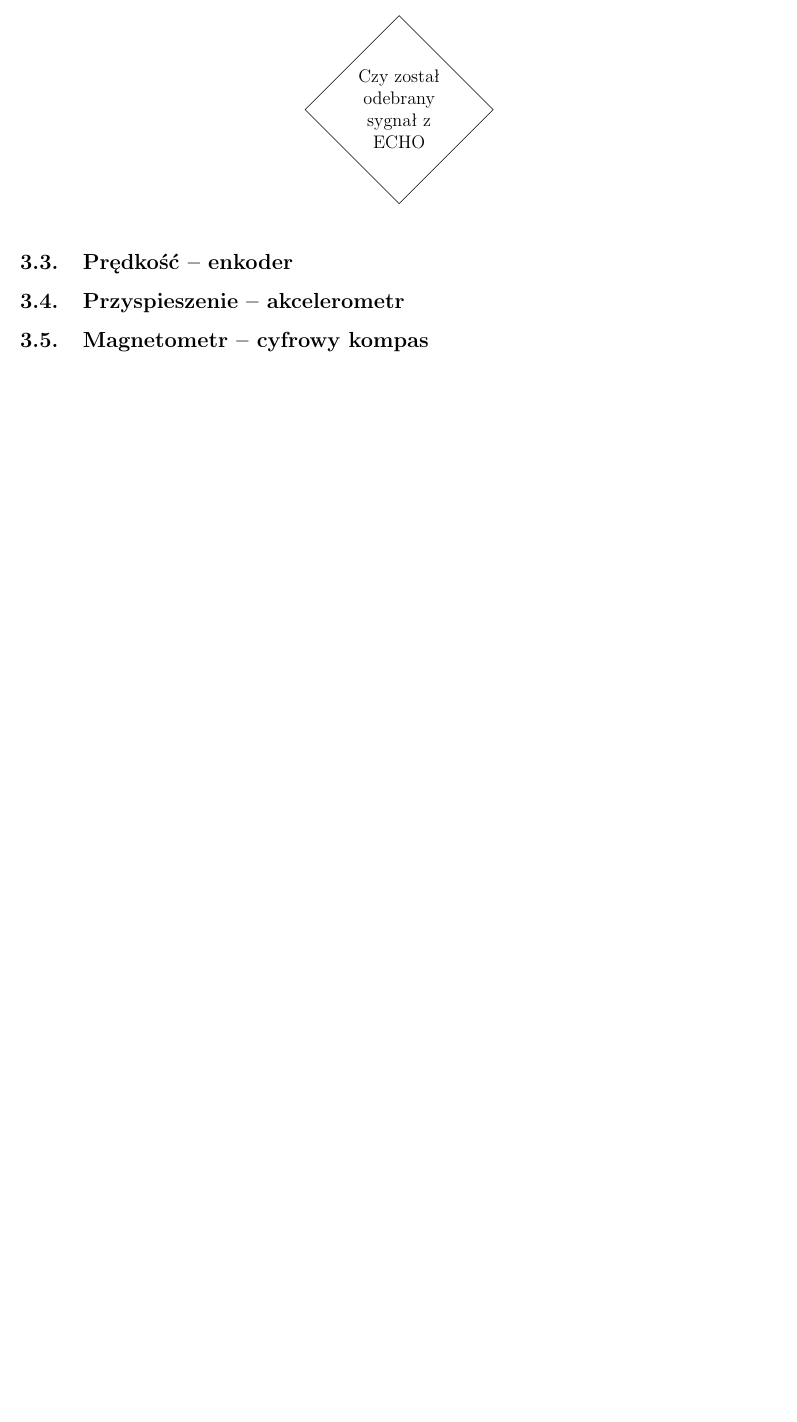
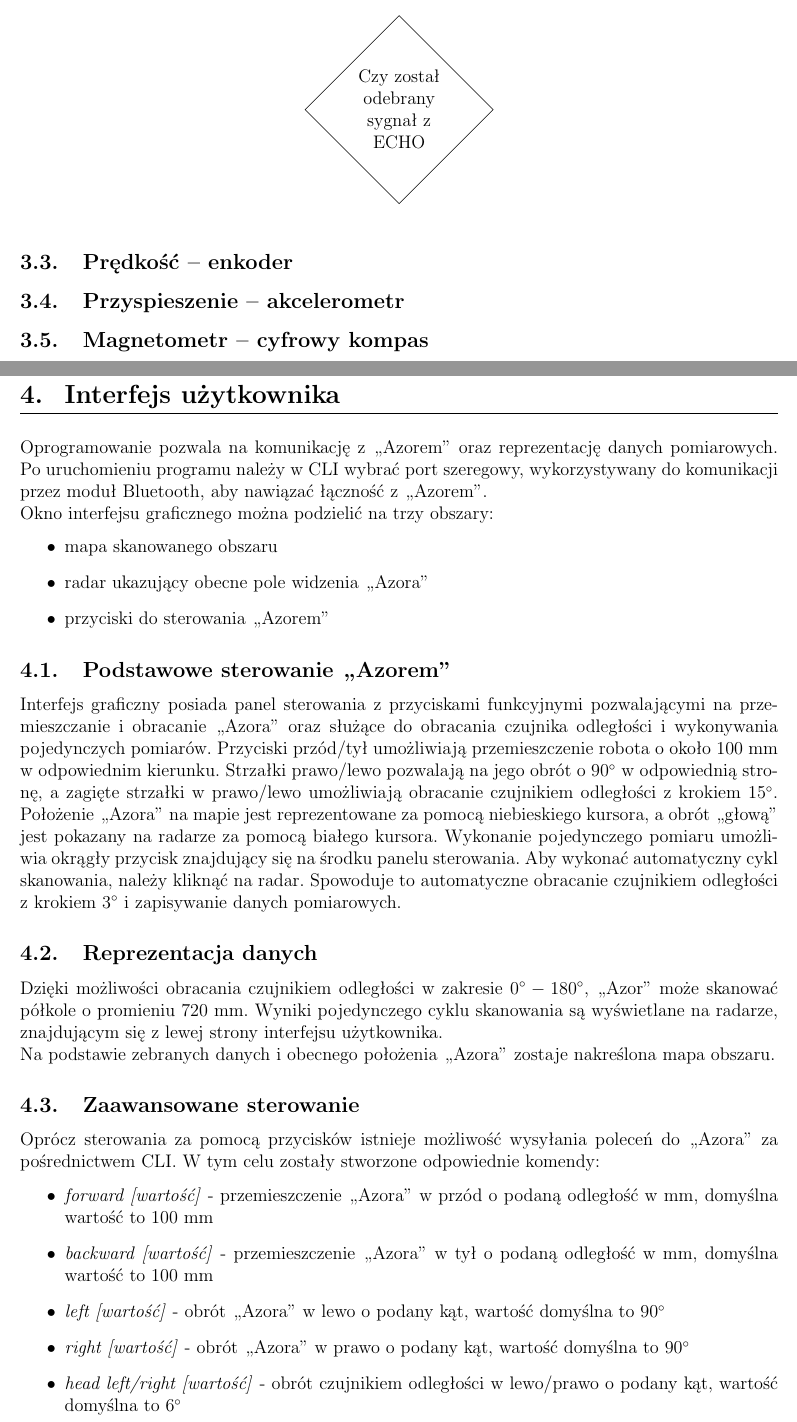
Before and after one commit to Luk9091/Azor, a LaTeX document (Docs/main.tex, which reads Docs/Chapter/04_GUI.tex): part of page 9 of 9 before the commit and two parts of pages 9 and 10 of 11 after it, the two joined at a grey line, cut so that both start at the same text, the shorter picture padded with empty space. Compiled offline with pdfLaTeX.

Commit message:
GUI documentation - not finished

```diff
--- /dev/null
+++ b/Docs/Chapter/04_GUI.tex
@@ -0,0 +1,40 @@
+\section{Interfejs użytkownika}
+    Oprogramowanie pozwala na komunikację z „Azorem” oraz reprezentację danych pomiarowych. Po uruchomieniu
+    programu należy w CLI wybrać port szeregowy, wykorzystywany do komunikacji przez moduł Bluetooth, aby nawiązać
+    łączność z „Azorem”.\\
+    Okno interfejsu graficznego można podzielić na trzy obszary:
+    \begin{itemize}
+        \item mapa skanowanego obszaru
+        \item radar ukazujący obecne pole widzenia „Azora”
+        \item przyciski do sterowania „Azorem”
+    \end{itemize}
+    \subsection{Podstawowe sterowanie „Azorem”}
+        Interfejs graficzny posiada panel sterowania z przyciskami funkcyjnymi pozwalającymi na przemieszczanie
+        i obracanie „Azora” oraz służące do obracania czujnika odległości i wykonywania pojedynczych pomiarów.
+        Przyciski przód/tył umożliwiają przemieszczenie robota o około 100 mm w odpowiednim kierunku. Strzałki
+        prawo/lewo pozwalają na jego obrót o $90^\circ$ w odpowiednią stronę, a zagięte strzałki w prawo/lewo
+        umożliwiają obracanie czujnikiem odległości z krokiem $15^\circ$. Położenie „Azora” na mapie jest
+        reprezentowane za pomocą niebieskiego kursora, a obrót „głową” jest pokazany na radarze za pomocą białego
+        kursora. Wykonanie pojedynczego pomiaru umożliwia okrągły przycisk znajdujący się na środku panelu sterowania.
+        Aby wykonać automatyczny cykl skanowania, należy kliknąć na radar. Spowoduje to automatyczne obracanie
+        czujnikiem odległości z krokiem $3^\circ$ i zapisywanie danych pomiarowych.
+    \subsection{Reprezentacja danych}
+        Dzięki możliwości obracania czujnikiem odległości w zakresie $0^\circ-180^\circ$, „Azor” może skanować
+        półkole o promieniu 720 mm. Wyniki pojedynczego cyklu skanowania są wyświetlane na radarze, znajdującym się
+        z lewej strony interfejsu użytkownika.\\
+        Na podstawie zebranych danych i obecnego położenia „Azora” zostaje nakreślona mapa obszaru.
+    \subsection{Zaawansowane sterowanie}
+        Oprócz sterowania za pomocą przycisków istnieje możliwość wysyłania poleceń do „Azora” za pośrednictwem CLI.
+        W tym celu zostały stworzone odpowiednie komendy:
+        \begin{itemize}
+            \item \textit{forward [wartość]} - przemieszczenie „Azora” w przód o podaną odległość w mm,
+            domyślna wartość to 100 mm
+            \item \textit{backward [wartość]} - przemieszczenie „Azora” w tył o podaną odległość w mm,
+            domyślna wartość to 100 mm
+            \item \textit{left [wartość]} - obrót „Azora” w lewo o podany kąt, wartość domyślna to $90^\circ$
+            \item \textit{right [wartość]} - obrót „Azora” w prawo o podany kąt, wartość domyślna to $90^\circ$
+            \item \textit{head left/right [wartość]} - obrót czujnikiem odległości w lewo/prawo o podany kąt,
+            wartość domyślna to $6^\circ$
+            \item \textit{head set [wartość]} - obrót głową „Azora” do zadanego kąta z zakresu $0^\circ-180^\circ$,
+            domyślnie $90^\circ$, co oznacza „patrzenie” w przód
+            \item \textit{head measure} - wykonanie pomiaru odległości dla obecnego ustawienia czujnika odległości
```
Also changed, not shown: Docs/main.tex (+1 -0 lines), Docs/Chapter/04_GUI.tex (9 more changed lines).
